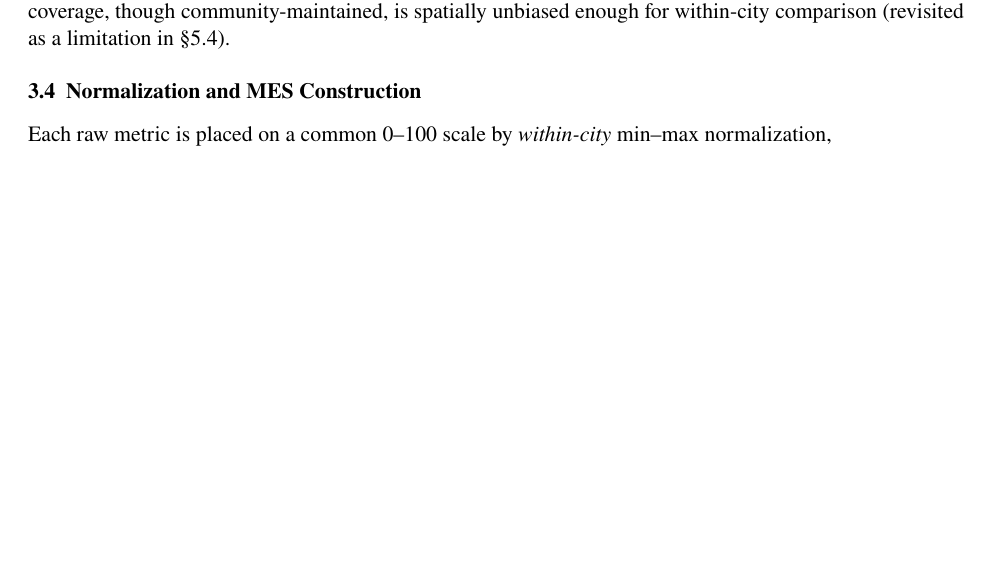
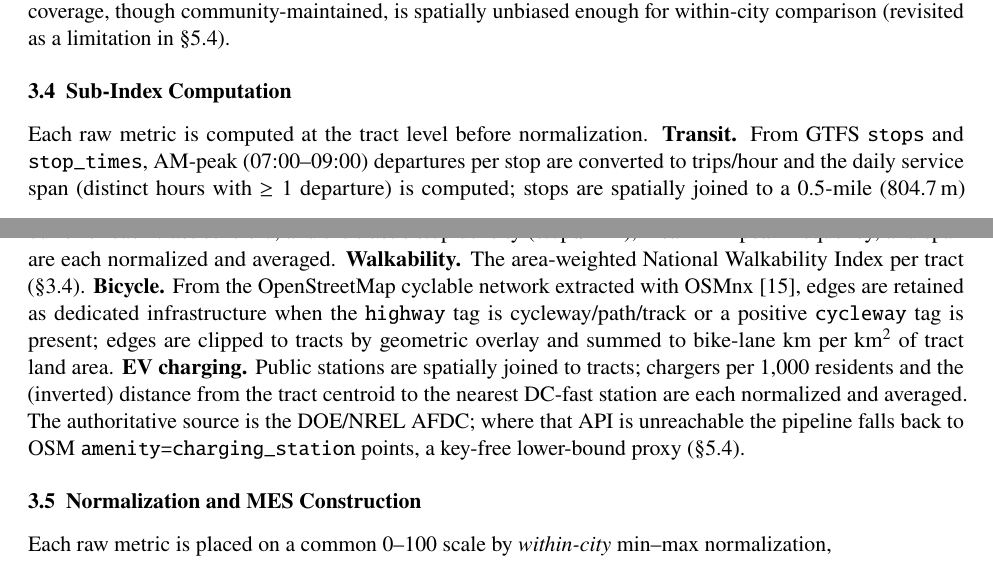
Before and after one commit to aashu55/Capstone_project, a LaTeX document (report/Full_Draft_Ch1-5.tex): part of page 6 of 14 before the commit and two parts of pages 6 and 7 of 14 after it, the two joined at a grey line, cut so that both start at the same text, the shorter picture padded with empty space. Compiled offline with pdfLaTeX.

Commit message:
docs: add sub-index computation subsection; cite Ermagun and Boeing (no orphan refs)

```diff
--- a/report/Full_Draft_Ch1-5.tex
+++ b/report/Full_Draft_Ch1-5.tex
@@ -337,6 +339,26 @@ statistic rather than zero-filled, and normalization propagates \texttt{NaN}. Ke
 access; (ii) the 0.5-mile transit buffer approximates walk-access to stops;
 (iii) OSM bike/EV coverage, though community-maintained, is spatially unbiased
 enough for within-city comparison (revisited as a limitation in §5.4).
+
+\subsection{Sub-Index Computation}
+Each raw metric is computed at the tract level before normalization.
+\textbf{Transit.} From GTFS \texttt{stops} and \texttt{stop\_times}, AM-peak
+(07:00--09:00) departures per stop are converted to trips/hour and the daily
+service span (distinct hours with $\geq 1$ departure) is computed; stops are
+spatially joined to a 0.5-mile (804.7\,m) buffer of each tract centroid, and the
+tract's stop density (stops/km$^2$), mean AM-peak frequency, and span are each
+normalized and averaged. \textbf{Walkability.} The area-weighted National
+Walkability Index per tract (§3.4). \textbf{Bicycle.} From the OpenStreetMap
+cyclable network extracted with OSMnx~\cite{boeing2017}, edges are retained as
+dedicated infrastructure when the \texttt{highway} tag is cycleway/path/track or a
+positive \texttt{cycleway} tag is present; edges are clipped to tracts by
+geometric overlay and summed to bike-lane km per km$^2$ of tract land area.
+\textbf{EV charging.} Public stations are spatially joined to tracts; chargers per
+1{,}000 residents and the (inverted) distance from the tract centroid to the
+nearest DC-fast station are each normalized and averaged. The authoritative
+source is the DOE/NREL AFDC; where that API is unreachable the pipeline falls back
+to OSM \texttt{amenity=charging\_station} points, a key-free lower-bound proxy
+(§5.4).
 
 \subsection{Normalization and MES Construction}
 Each raw metric is placed on a common 0--100 scale by \emph{within-city}
```
Also changed, not shown: report/Full_Draft_Ch1-5.pdf, report/Full_Draft_Ch1-5.tex (4 more changed lines).
